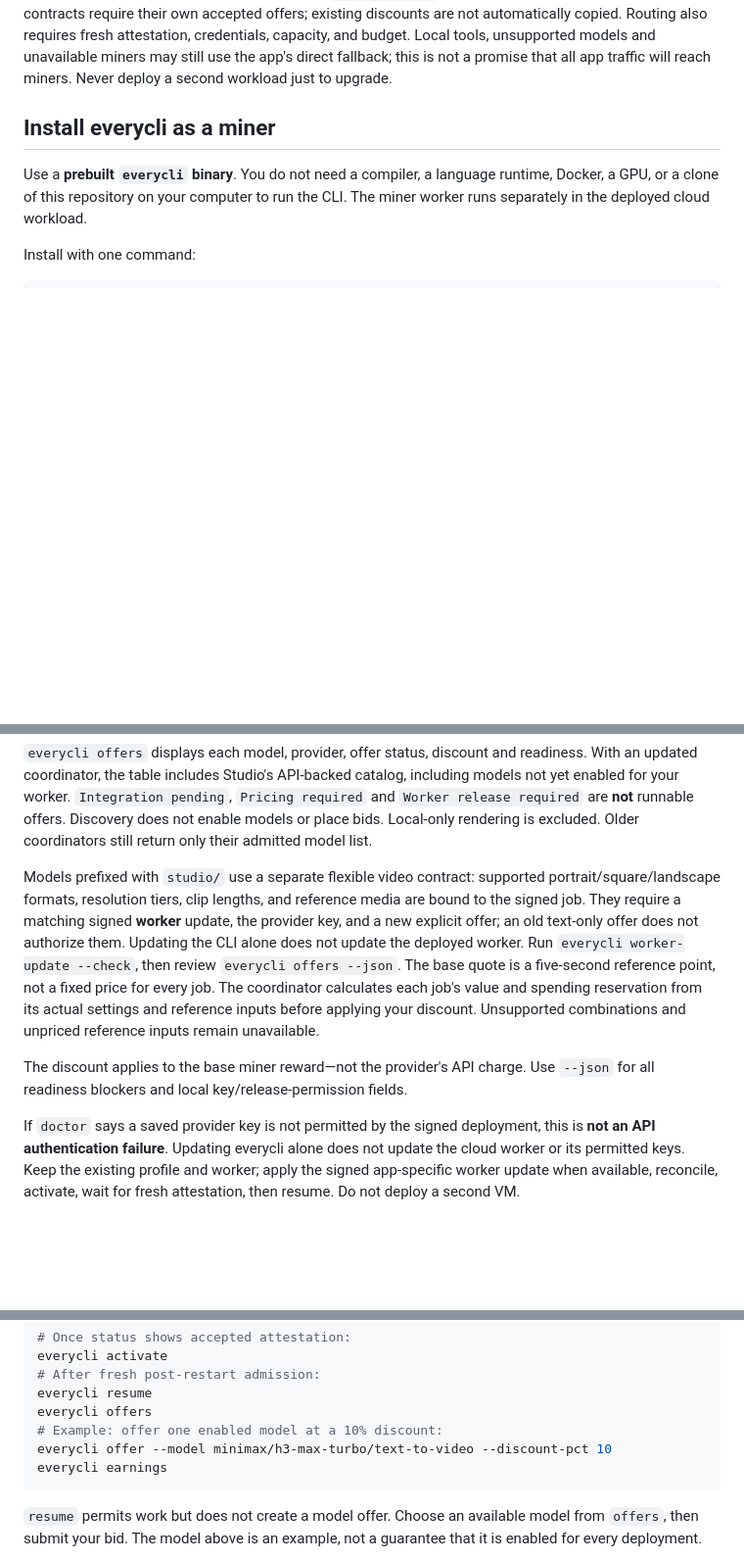
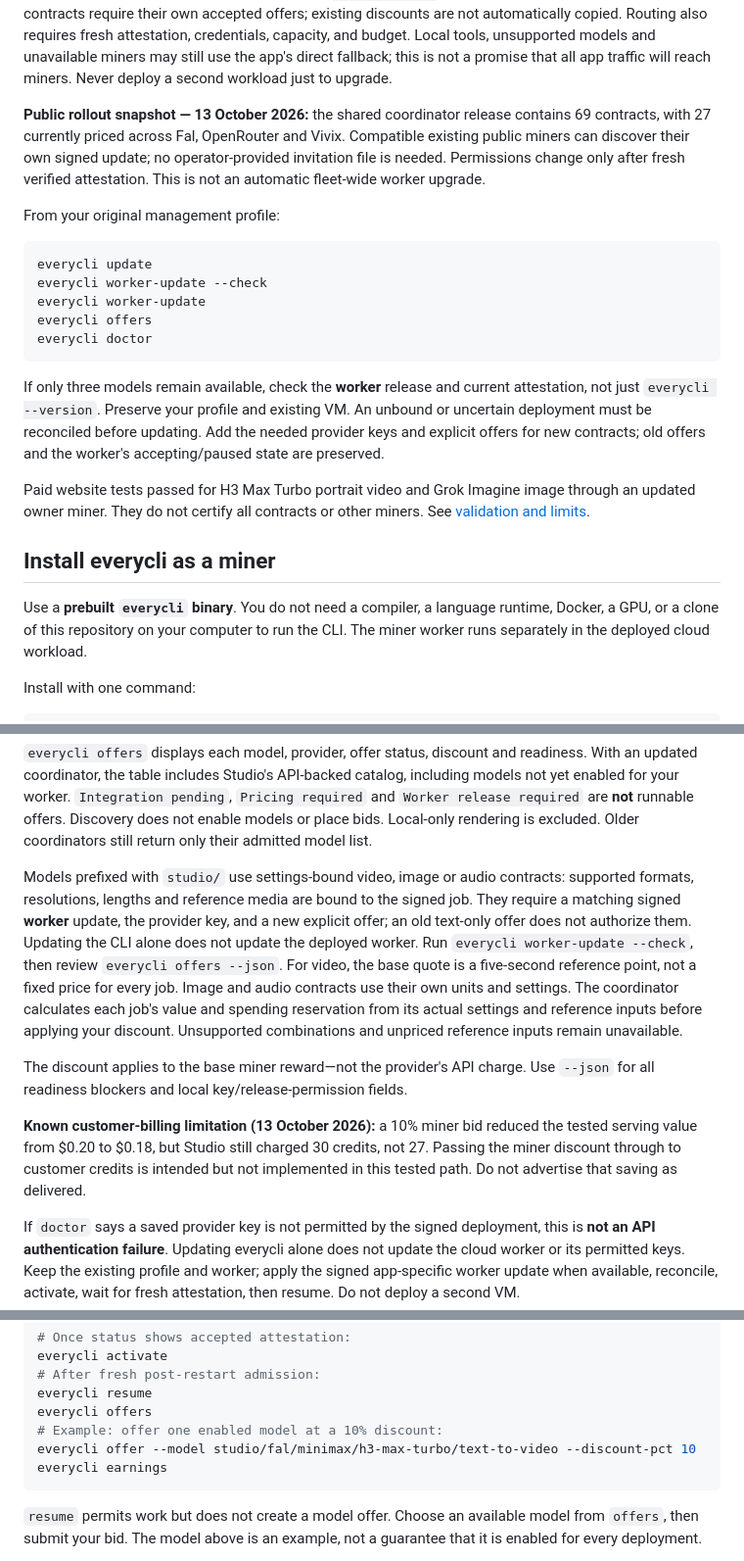
Before and after one commit to everyframe-studio/everyframe-miner, a Markdown page: README.md, 3 parts joined by grey strips. Shown at 98% size. GitHub-like rendering; blank space fills up the shorter version.

Commit message:
docs: clarify v0.4.0 worker upgrades and verified mining coverage (#24)

````diff
--- a/README.md
+++ b/README.md
@@ -34,6 +34,32 @@ automatically copied. Routing also requires fresh attestation, credentials,
 capacity, and budget. Local tools, unsupported models and unavailable miners may
 still use the app's direct fallback; this is not a promise that all app traffic
 will reach miners. Never deploy a second workload just to upgrade.
+
+**Public rollout snapshot — 13 October 2026:** the shared coordinator release
+contains 69 contracts, with 27 currently priced across Fal, OpenRouter and Vivix.
+Compatible existing public miners can discover their own signed update; no
+operator-provided invitation file is needed. Permissions change only after fresh
+verified attestation. This is not an automatic fleet-wide worker upgrade.
+
+From your original management profile:
+
+```sh
+everycli update
+everycli worker-update --check
+everycli worker-update
+everycli offers
+everycli doctor
+```
+
+If only three models remain available, check the **worker** release and current
+attestation, not just `everycli --version`. Preserve your profile and existing VM.
+An unbound or uncertain deployment must be reconciled before updating. Add the
+needed provider keys and explicit offers for new contracts; old offers and the
+worker's accepting/paused state are preserved.
+
+Paid website tests passed for H3 Max Turbo portrait video and Grok Imagine image
+through an updated owner miner. They do not certify all contracts or other miners.
+See [validation and limits](VALIDATION.md#v040-public-worker-and-website-verification--13-october-2026).
 
 ## Install everycli as a miner
 
@@ -236,19 +262,25 @@ catalog, including models not yet enabled for your worker. `Integration pending`
 Discovery does not enable models or place bids. Local-only rendering is excluded.
 Older coordinators still return only their admitted model list.
 
-Models prefixed with `studio/` use a separate flexible video contract: supported
-portrait/square/landscape formats, resolution tiers, clip lengths, and reference
-media are bound to the signed job. They require a matching signed **worker**
+Models prefixed with `studio/` use settings-bound video, image or audio contracts:
+supported formats, resolutions, lengths and reference media are bound to the
+signed job. They require a matching signed **worker**
 update, the provider key, and a new explicit offer; an old text-only offer does
 not authorize them. Updating the CLI alone does not update the deployed worker.
 Run `everycli worker-update --check`, then review `everycli offers --json`.
-The base quote is a five-second reference point, not a fixed price for every
-job. The coordinator calculates each job's value and spending reservation from
+For video, the base quote is a five-second reference point, not a fixed price for
+every job. Image and audio contracts use their own units and settings.
+The coordinator calculates each job's value and spending reservation from
 its actual settings and reference inputs before applying your discount.
 Unsupported combinations and unpriced reference inputs remain unavailable.
 
 The discount applies to the base miner reward—not the provider's API charge.
 Use `--json` for all readiness blockers and local key/release-permission fields.
+
+**Known customer-billing limitation (13 October 2026):** a 10% miner bid reduced
+the tested serving value from $0.20 to $0.18, but Studio still charged 30 credits,
+not 27. Passing the miner discount through to customer credits is intended but
+not implemented in this tested path. Do not advertise that saving as delivered.
 
 If `doctor` says a saved provider key is not permitted by the signed deployment,
 this is **not an API authentication failure**. Updating everycli alone does not
@@ -468,7 +500,7 @@ everycli activate
 everycli resume
 everycli offers
 # Example: offer one enabled model at a 10% discount:
-everycli offer --model minimax/h3-max-turbo/text-to-video --discount-pct 10
+everycli offer --model studio/fal/minimax/h3-max-turbo/text-to-video --discount-pct 10
 everycli earnings
 ```
 
````
Also changed, not shown: COMPATIBILITY.md (+10 -0 lines), VALIDATION.md (+42 -1 lines).
